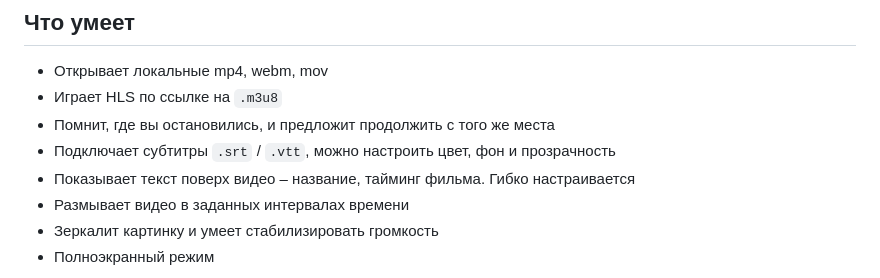
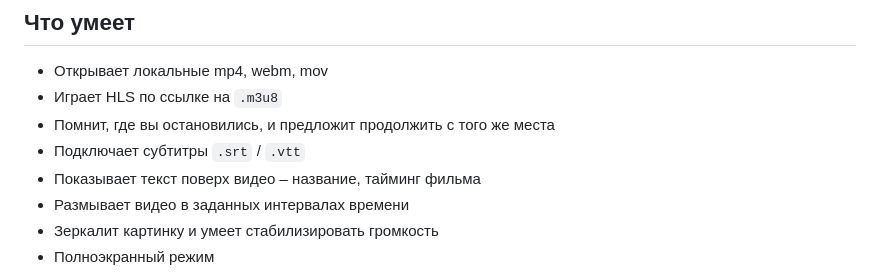
Before and after one commit to leenmosy/local-player, a Markdown page: README.md, the part around the change. GitHub-like rendering.

```diff
--- a/README.md
+++ b/README.md
@@ -22,8 +22,8 @@
 - Открывает локальные mp4, webm, mov
 - Играет HLS по ссылке на `.m3u8`
 - Помнит, где вы остановились, и предложит продолжить с того же места
-- Подключает субтитры `.srt` / `.vtt`, можно настроить цвет, фон и прозрачность
-- Показывает текст поверх видео – название, тайминг фильма. Гибко настраивается
+- Подключает субтитры `.srt` / `.vtt`
+- Показывает текст поверх видео – название, тайминг фильма
 - Размывает видео в заданных интервалах времени
 - Зеркалит картинку и умеет стабилизировать громкость
 - Полноэкранный режим
```
